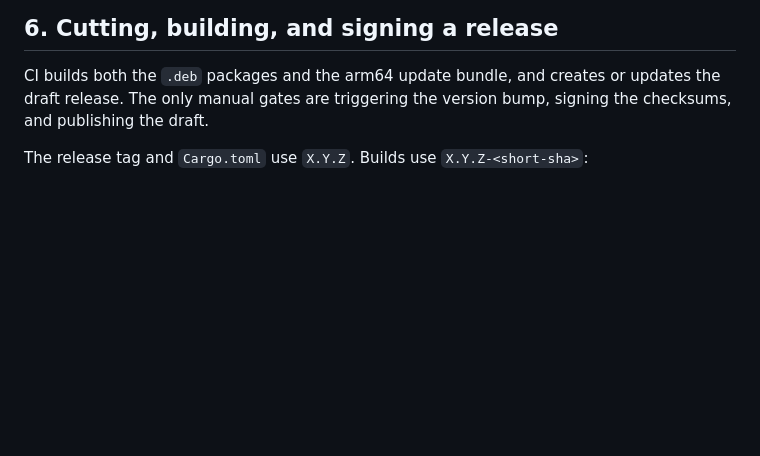
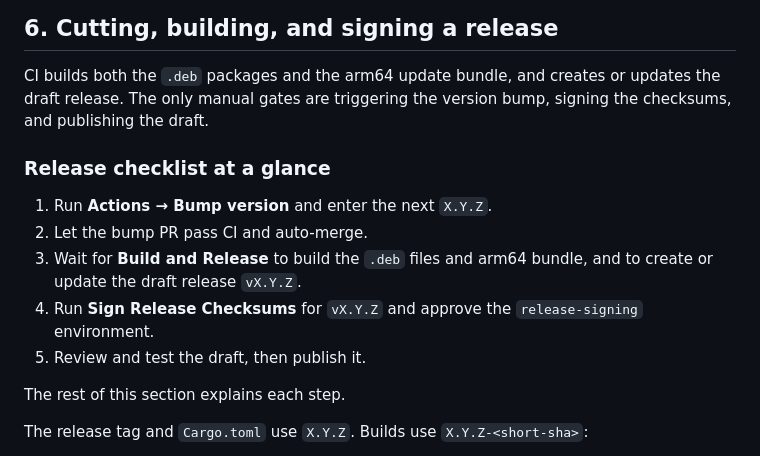
Before and after one commit to dmikusa/digital-picture-frame, a Markdown page: docs/updates.md, the part around the change. Rendered like a GitHub page; blank space fills up the shorter version.

Commit message:
Summarize the release checklist

```diff
--- a/docs/updates.md
+++ b/docs/updates.md
@@ -450,6 +450,18 @@ point the tool at a throwaway root and state directory with `--root`,
 CI builds both the `.deb` packages and the arm64 update bundle, and creates or
 updates the draft release. The only manual gates are triggering the version bump,
 signing the checksums, and publishing the draft.
+
+### Release checklist at a glance
+
+1. Run **Actions → Bump version** and enter the next `X.Y.Z`.
+2. Let the bump PR pass CI and auto-merge.
+3. Wait for **Build and Release** to build the `.deb` files and arm64 bundle,
+   and to create or update the draft release `vX.Y.Z`.
+4. Run **Sign Release Checksums** for `vX.Y.Z` and approve the
+   `release-signing` environment.
+5. Review and test the draft, then publish it.
+
+The rest of this section explains each step.
 
 The release tag and `Cargo.toml` use `X.Y.Z`. Builds use
 `X.Y.Z-<short-sha>`:
```
